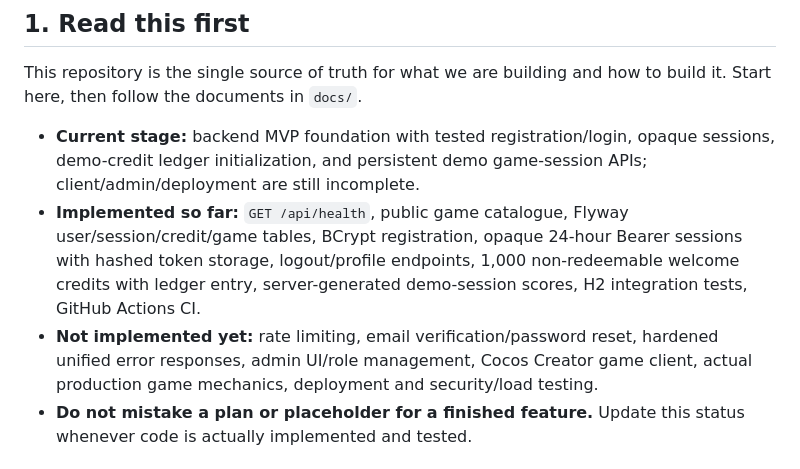
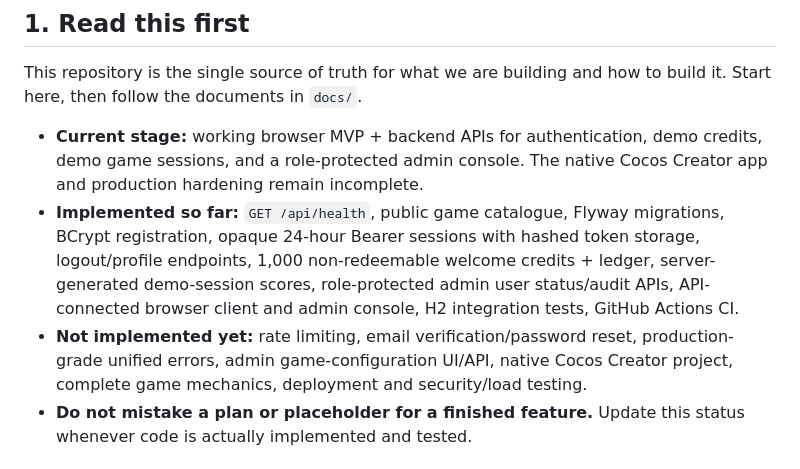
Before and after one commit to solankiabhay/aa-game-inspired, a Markdown page: README.md, the part around the change. Drawn GitHub-style.

Commit message:
docs: update project status with browser and admin MVP

```diff
--- a/README.md
+++ b/README.md
@@ -6,9 +6,9 @@
 
 This repository is the single source of truth for what we are building and how to build it. Start here, then follow the documents in `docs/`.
 
-- **Current stage:** backend MVP foundation with tested registration/login, opaque sessions, demo-credit ledger initialization, and persistent demo game-session APIs; client/admin/deployment are still incomplete.
-- **Implemented so far:** `GET /api/health`, public game catalogue, Flyway user/session/credit/game tables, BCrypt registration, opaque 24-hour Bearer sessions with hashed token storage, logout/profile endpoints, 1,000 non-redeemable welcome credits with ledger entry, server-generated demo-session scores, H2 integration tests, GitHub Actions CI.
-- **Not implemented yet:** rate limiting, email verification/password reset, hardened unified error responses, admin UI/role management, Cocos Creator game client, actual production game mechanics, deployment and security/load testing.
+- **Current stage:** working browser MVP + backend APIs for authentication, demo credits, demo game sessions, and a role-protected admin console. The native Cocos Creator app and production hardening remain incomplete.
+- **Implemented so far:** `GET /api/health`, public game catalogue, Flyway migrations, BCrypt registration, opaque 24-hour Bearer sessions with hashed token storage, logout/profile endpoints, 1,000 non-redeemable welcome credits + ledger, server-generated demo-session scores, role-protected admin user status/audit APIs, API-connected browser client and admin console, H2 integration tests, GitHub Actions CI.
+- **Not implemented yet:** rate limiting, email verification/password reset, production-grade unified errors, admin game-configuration UI/API, native Cocos Creator project, complete game mechanics, deployment and security/load testing.
 - **Do not mistake a plan or placeholder for a finished feature.** Update this status whenever code is actually implemented and tested.
 
 ## 2. Product vision
```
